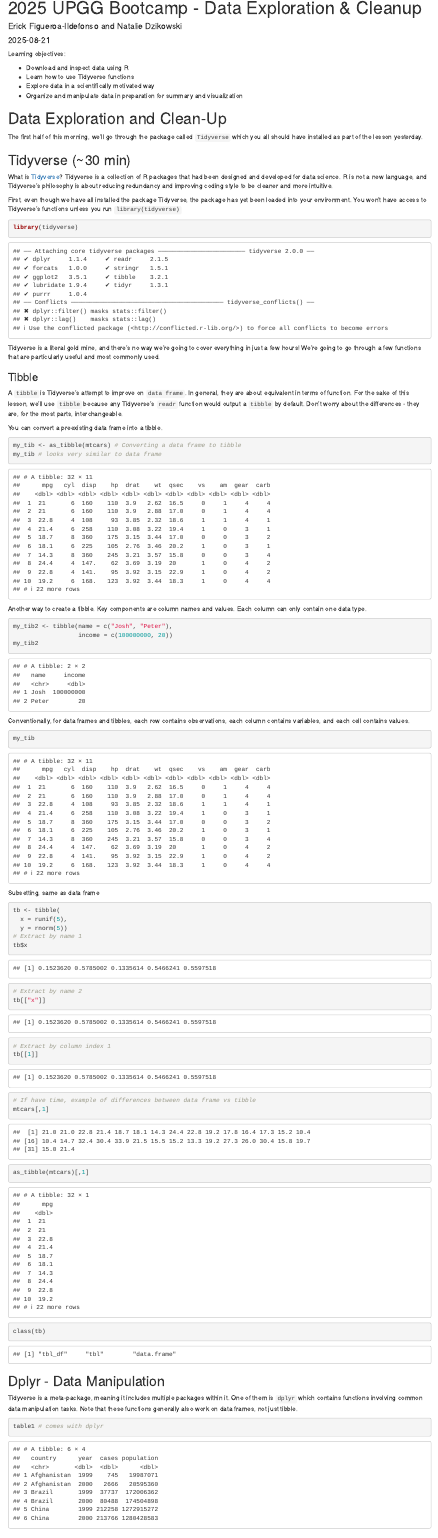
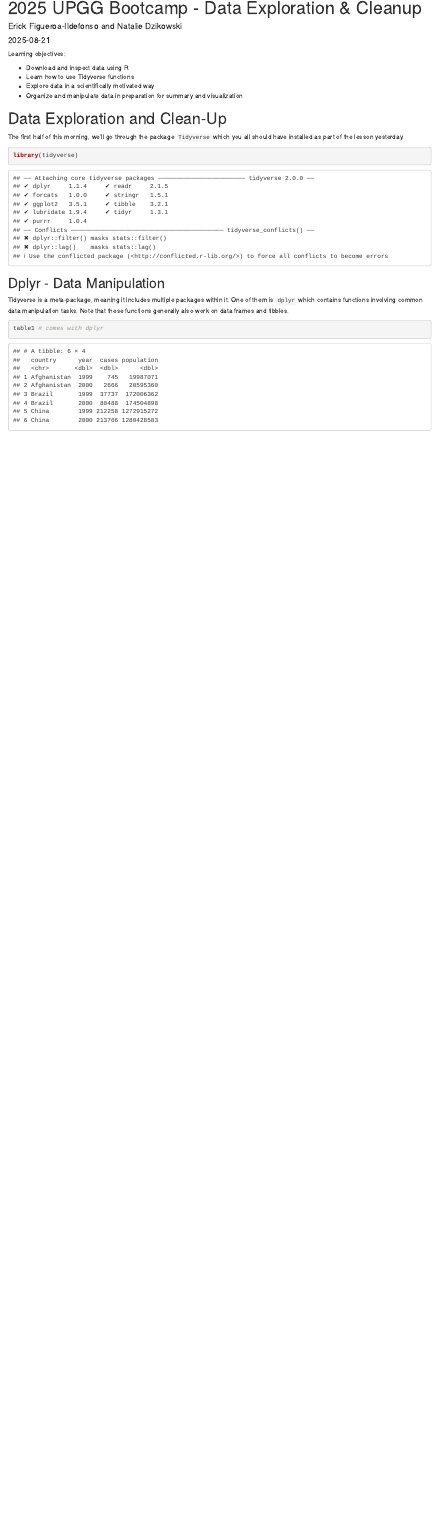
Before and after one commit to ndzikowski/2025UPGGBootcamp_dataExplorationandCleanup, an R Markdown document (scripts/2025UpggBootcamp_fullGuide.Rmd): the page in a window 1100 px wide, from its top. Rendered offline with R 4.5, knitr and Pandoc, with nearby package versions; code that draws random numbers runs with fixed seeds of ours.

Commit message:
finishing full guide edits

````diff
--- a/scripts/2025UpggBootcamp_fullGuide.Rmd
+++ b/scripts/2025UpggBootcamp_fullGuide.Rmd
@@ -21,85 +21,18 @@ knitr::opts_chunk$set(echo = TRUE)
 
 # Data Exploration and Clean-Up
 
-The first half of this morning, we'll go through the package called `Tidyverse` which you all should
+The first half of this morning, we'll go through the package `Tidyverse` which you all should
 have installed as part of the lesson yesterday.
-
-## Tidyverse (\~30 min)
-
-What is [Tidyverse](https://www.tidyverse.org/)? Tidyverse is a collection of R packages that had
-been designed and developed for data science. R is not a new language, and Tidyverse's philosophy is
-about reducing redundancy and improving coding style to be cleaner and more intuitive.
-
-First, even though we have all installed the package Tidyverse, the package has yet been loaded into
-your environment. You won't have access to Tidyverse's functions unless you run `library(tidyverse)`
 
 ```{r}
 library(tidyverse)
-```
-
-Tidyverse is a literal gold mine, and there's no way we're going to cover everything in just a few
-hours! We're going to go through a few functions that are particularly useful and most commonly
-used.
-
-### Tibble
-
-A `tibble` is Tidyverse's attempt to improve on `data frame`. In general, they are about equivalent
-in terms of function. For the sake of this lesson, we'll use `tibble` because any Tidyverse's
-`readr` function would output a `tibble` by default. Don't worry about the differences - they are,
-for the most parts, interchangeable.
-
-You can convert a preexisting data frame into a tibble.
-
-```{r}
-my_tib <- as_tibble(mtcars) # Converting a data frame to tibble
-my_tib # looks very similar to data frame
-```
-
-Another way to create a tibble. Key components are column names and values. Each column can only
-contain one data type.
-
-```{r}
-my_tib2 <- tibble(name = c("Josh", "Peter"),
-                  income = c(100000000, 20))
-my_tib2
-```
-
-Conventionally, for data frames and tibbles, each row contains observations, each column contains
-variables, and each cell contains values.
-
-```{r}
-my_tib
-```
-
-Subsetting, same as data frame
-
-```{r}
-tb <- tibble(
-  x = runif(5),
-  y = rnorm(5))
-# Extract by name 1
-tb$x
-# Extract by name 2
-tb[["x"]]
-# Extract by column index 1
-tb[[1]]
-```
-
-```{r}
-# If have time, example of differences between data frame vs tibble
-mtcars[,1]
-as_tibble(mtcars)[,1]
-```
-
-```{r}
-class(tb)
 ```
 
 ## Dplyr - Data Manipulation
 
 Tidyverse is a meta-package, meaning it includes multiple packages within it. One of them is `dplyr`
 which contains functions involving common data manipulation tasks. Note that these functions
-generally also work on data frames, not just tibble.
+generally also work on data frames and tibbles.
 
 ```{r}
 table1 # comes with dplyr
````
